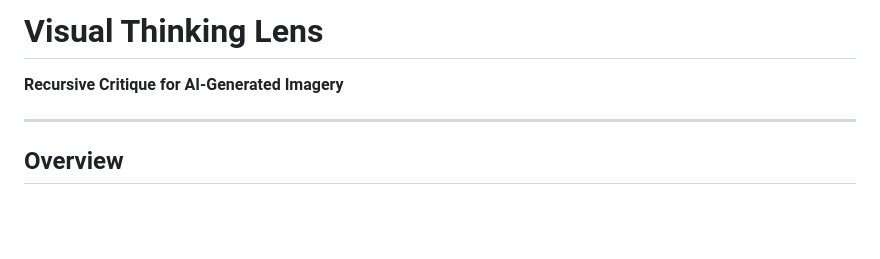
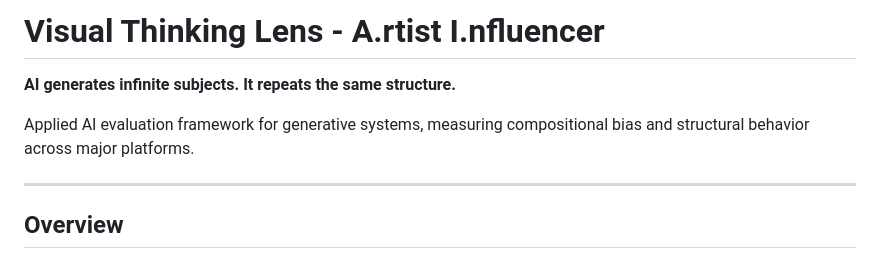
Before and after one commit to rusparrish/Visual-Thinking-Lens, a Markdown page: README.md, the part around the change. Rendered like a GitHub page; blank space fills up the shorter version.

```diff
--- a/README.md
+++ b/README.md
@@ -1,5 +1,8 @@
-# Visual Thinking Lens
-**Recursive Critique for AI-Generated Imagery**
+# Visual Thinking Lens - A.rtist I.nfluencer
+**AI generates infinite subjects.
+It repeats the same structure.**
+
+Applied AI evaluation framework for generative systems, measuring compositional bias and structural behavior across major platforms.
 
 ---
 
```
